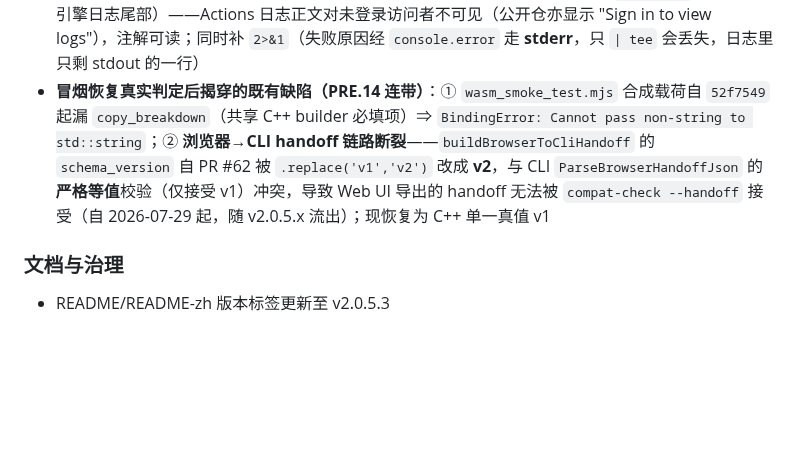
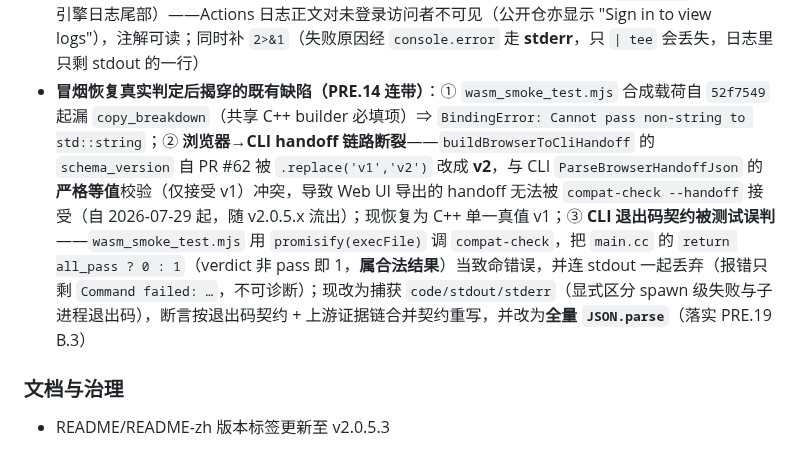
Before and after one commit to spz-ecosystem/spz_gatekeeper, a Markdown page: CHANGELOG.md, the part around the change. Rendered like a GitHub page; blank space fills up the shorter version.

Commit message:
docs(changelog): v2.0.5.3 补记缺陷③ CLI 退出码契约误判（PR #81 收尾归档）

```diff
--- a/CHANGELOG.md
+++ b/CHANGELOG.md
@@ -19,7 +19,7 @@
 - **CHANGELOG 发布门禁（PRE.16 + PRE.18）**：新增 `scripts/changelog-check.sh` + release.yml `changelog-check` job（`release` 依赖之）—— tag 区间内每个 commit 必须已在 CHANGELOG 有记录，否则**阻断发布**；含 `docs(scope):` **自指豁免**（前置，防"记录者自身无法被记录"的无限回归）
 - **Release 正文来源修正（PRE.19 E.3）**：`generate_release_notes` 改为从权威 CHANGELOG 提取该版本段落（`body_path`），并给 release job 补 `fetch-depth: 0`
 - **冒烟失败原因可匿名定位（PRE.19 A / fail-loud 诊断）**：冒烟 step 失败时输出 `::error::` 注解（该引擎日志尾部）——Actions 日志正文对未登录访问者不可见（公开仓亦显示 "Sign in to view logs"），注解可读；同时补 `2>&1`（失败原因经 `console.error` 走 **stderr**，只 `| tee` 会丢失，日志里只剩 stdout 的一行）
-- **冒烟恢复真实判定后揭穿的既有缺陷（PRE.14 连带）**：① `wasm_smoke_test.mjs` 合成载荷自 `52f7549` 起漏 `copy_breakdown`（共享 C++ builder 必填项）⇒ `BindingError: Cannot pass non-string to std::string`；② **浏览器→CLI handoff 链路断裂**——`buildBrowserToCliHandoff` 的 `schema_version` 自 PR #62 被 `.replace('v1','v2')` 改成 **v2**，与 CLI `ParseBrowserHandoffJson` 的**严格等值**校验（仅接受 v1）冲突，导致 Web UI 导出的 handoff 无法被 `compat-check --handoff` 接受（自 2026-07-29 起，随 v2.0.5.x 流出）；现恢复为 C++ 单一真值 v1
+- **冒烟恢复真实判定后揭穿的既有缺陷（PRE.14 连带）**：① `wasm_smoke_test.mjs` 合成载荷自 `52f7549` 起漏 `copy_breakdown`（共享 C++ builder 必填项）⇒ `BindingError: Cannot pass non-string to std::string`；② **浏览器→CLI handoff 链路断裂**——`buildBrowserToCliHandoff` 的 `schema_version` 自 PR #62 被 `.replace('v1','v2')` 改成 **v2**，与 CLI `ParseBrowserHandoffJson` 的**严格等值**校验（仅接受 v1）冲突，导致 Web UI 导出的 handoff 无法被 `compat-check --handoff` 接受（自 2026-07-29 起，随 v2.0.5.x 流出）；现恢复为 C++ 单一真值 v1；③ **CLI 退出码契约被测试误判**——`wasm_smoke_test.mjs` 用 `promisify(execFile)` 调 `compat-check`，把 `main.cc` 的 `return all_pass ? 0 : 1`（verdict 非 pass 即 1，**属合法结果**）当致命错误，并连 stdout 一起丢弃（报错只剩 `Command failed: …`，不可诊断）；现改为捕获 `code/stdout/stderr`（显式区分 spawn 级失败与子进程退出码），断言按退出码契约 + 上游证据链合并契约重写，并改为**全量 `JSON.parse`**（落实 PRE.19 B.3）
 
 ### 文档与治理
 - README/README-zh 版本标签更新至 v2.0.5.3
```
